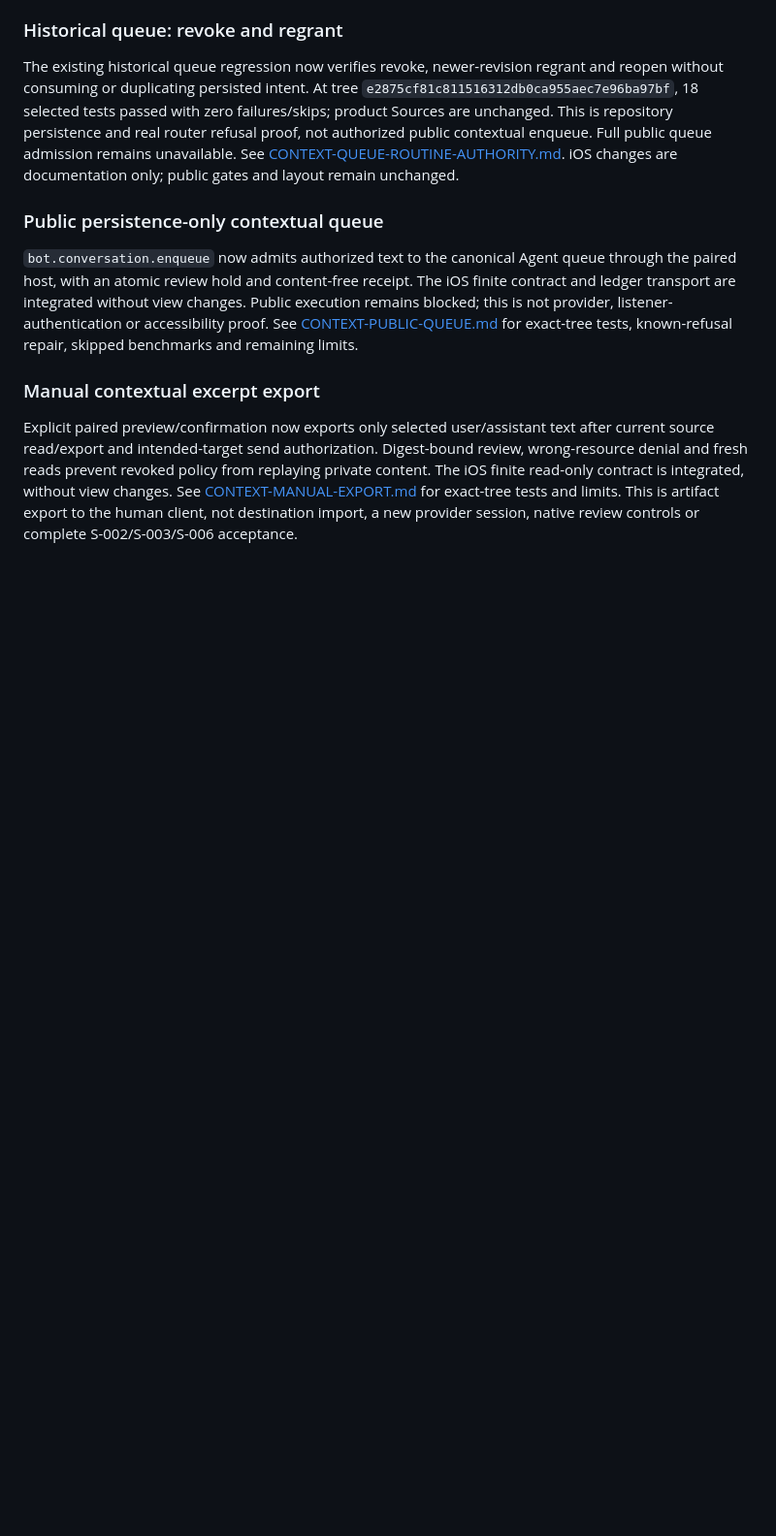
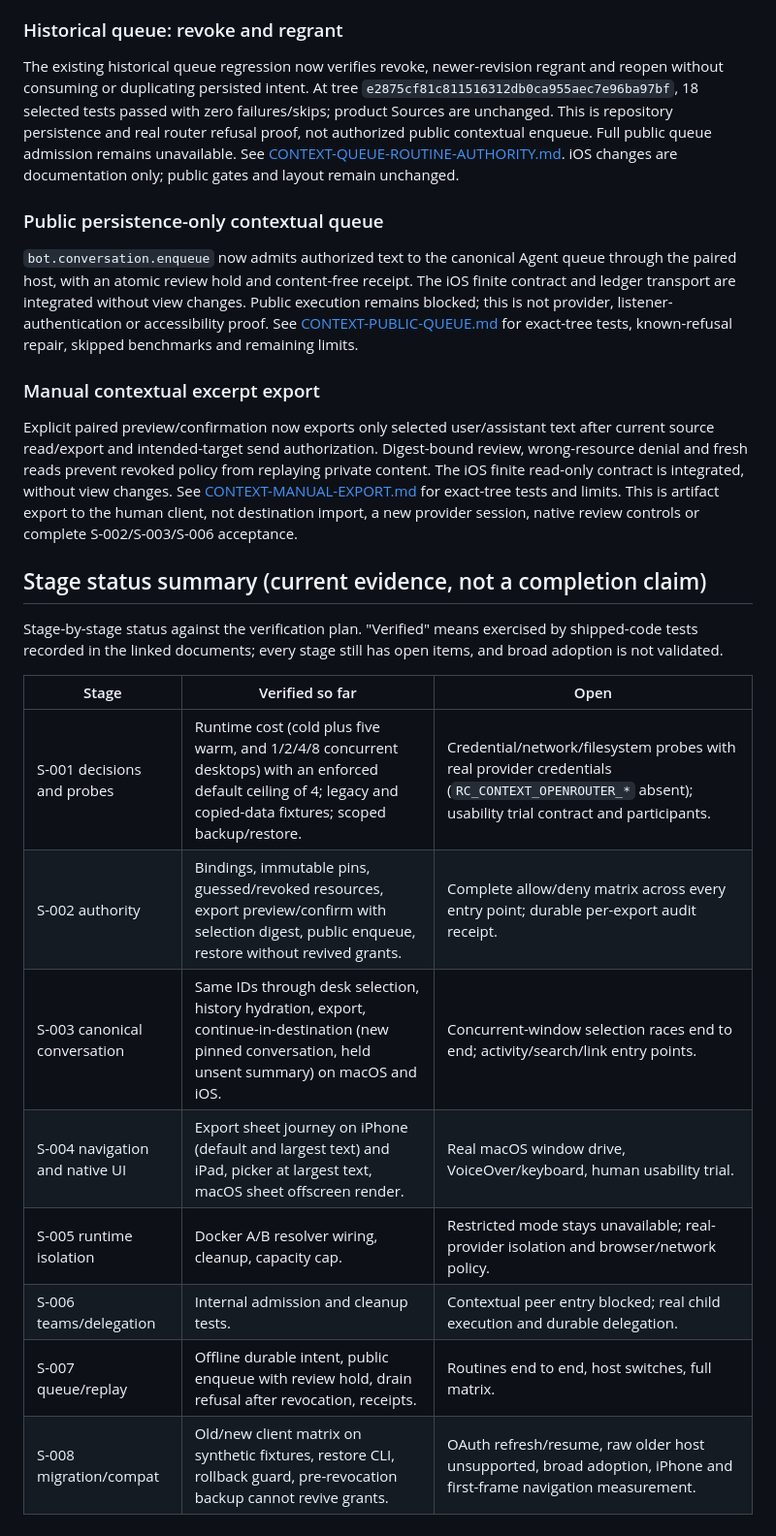
Before and after one commit to AirtonSth/MacCode, a Markdown page: docs/CONTEXTUAL-WORKSPACES.md, the part around the change. Shown at 97% size. Rendered like a GitHub page; blank space fills up the shorter version.

Commit message:
Record largest-text and iPad continue journey and stage status summary

```diff
--- a/docs/CONTEXTUAL-WORKSPACES.md
+++ b/docs/CONTEXTUAL-WORKSPACES.md
@@ -334,3 +334,18 @@ The existing historical queue regression now verifies revoke, newer-revision reg
 ### Manual contextual excerpt export
 
 Explicit paired preview/confirmation now exports only selected user/assistant text after current source read/export and intended-target send authorization. Digest-bound review, wrong-resource denial and fresh reads prevent revoked policy from replaying private content. The iOS finite read-only contract is integrated, without view changes. See [CONTEXT-MANUAL-EXPORT.md](CONTEXT-MANUAL-EXPORT.md) for exact-tree tests and limits. This is artifact export to the human client, not destination import, a new provider session, native review controls or complete S-002/S-003/S-006 acceptance.
+
+## Stage status summary (current evidence, not a completion claim)
+
+Stage-by-stage status against the verification plan. "Verified" means exercised by shipped-code tests recorded in the linked documents; every stage still has open items, and broad adoption is not validated.
+
+| Stage | Verified so far | Open |
+|---|---|---|
+| S-001 decisions and probes | Runtime cost (cold plus five warm, and 1/2/4/8 concurrent desktops) with an enforced default ceiling of 4; legacy and copied-data fixtures; scoped backup/restore. | Credential/network/filesystem probes with real provider credentials (`RC_CONTEXT_OPENROUTER_*` absent); usability trial contract and participants. |
+| S-002 authority | Bindings, immutable pins, guessed/revoked resources, export preview/confirm with selection digest, public enqueue, restore without revived grants. | Complete allow/deny matrix across every entry point; durable per-export audit receipt. |
+| S-003 canonical conversation | Same IDs through desk selection, history hydration, export, continue-in-destination (new pinned conversation, held unsent summary) on macOS and iOS. | Concurrent-window selection races end to end; activity/search/link entry points. |
+| S-004 navigation and native UI | Export sheet journey on iPhone (default and largest text) and iPad, picker at largest text, macOS sheet offscreen render. | Real macOS window drive, VoiceOver/keyboard, human usability trial. |
+| S-005 runtime isolation | Docker A/B resolver wiring, cleanup, capacity cap. | Restricted mode stays unavailable; real-provider isolation and browser/network policy. |
+| S-006 teams/delegation | Internal admission and cleanup tests. | Contextual peer entry blocked; real child execution and durable delegation. |
+| S-007 queue/replay | Offline durable intent, public enqueue with review hold, drain refusal after revocation, receipts. | Routines end to end, host switches, full matrix. |
+| S-008 migration/compat | Old/new client matrix on synthetic fixtures, restore CLI, rollback guard, pre-revocation backup cannot revive grants. | OAuth refresh/resume, raw older host unsupported, broad adoption, iPhone and first-frame navigation measurement. |
```
Also changed, not shown: docs/CONTEXT-NATIVE-EXPORT-DESIGN.md (+6 -0 lines).
